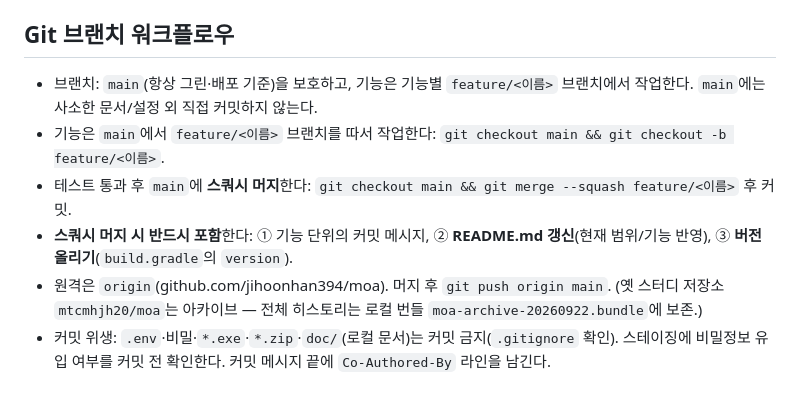
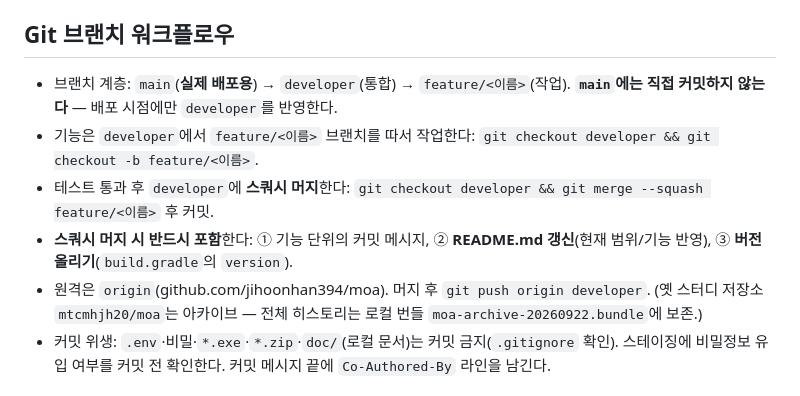
Before and after one commit to jihoonhan394/moa, a Markdown page: AGENTS.md, the part around the change. GitHub-like rendering.

Commit message:
docs: 브랜치 규칙 정정 — main(배포) → developer(통합) → feature/
직전 커밋(1579fc5)에서 옛 3계층(main→mtcmhjh20→developer) 중 폐기 대상인
mtcmhjh20만 빼야 했는데 developer까지 없애 배포 브랜치를 통합 브랜치로
잘못 바꿨다. main은 실제 배포용이므로 직접 커밋하지 않는다.

Co-Authored-By: Claude Opus 5 (1M context) <noreply@anthropic.com>

```diff
--- a/AGENTS.md
+++ b/AGENTS.md
@@ -95,11 +95,11 @@ Codex와 Claude Code는 작업 전 이 파일과 `doc/1차-진행/AGENTS.md`를
 
 ## Git 브랜치 워크플로우
 
-- 브랜치: `main`(항상 그린·배포 기준)을 보호하고, 기능은 기능별 `feature/<이름>` 브랜치에서 작업한다. `main`에는 사소한 문서/설정 외 직접 커밋하지 않는다.
-- 기능은 `main`에서 `feature/<이름>` 브랜치를 따서 작업한다: `git checkout main && git checkout -b feature/<이름>`.
-- 테스트 통과 후 `main`에 **스쿼시 머지**한다: `git checkout main && git merge --squash feature/<이름>` 후 커밋.
+- 브랜치 계층: `main`(**실제 배포용**) → `developer`(통합) → `feature/<이름>`(작업). **`main`에는 직접 커밋하지 않는다** — 배포 시점에만 `developer`를 반영한다.
+- 기능은 `developer`에서 `feature/<이름>` 브랜치를 따서 작업한다: `git checkout developer && git checkout -b feature/<이름>`.
+- 테스트 통과 후 `developer`에 **스쿼시 머지**한다: `git checkout developer && git merge --squash feature/<이름>` 후 커밋.
 - **스쿼시 머지 시 반드시 포함**한다: ① 기능 단위의 커밋 메시지, ② **README.md 갱신**(현재 범위/기능 반영), ③ **버전 올리기**(`build.gradle`의 `version`).
-- 원격은 `origin`(github.com/jihoonhan394/moa). 머지 후 `git push origin main`. (옛 스터디 저장소 `mtcmhjh20/moa`는 아카이브 — 전체 히스토리는 로컬 번들 `moa-archive-20260922.bundle`에 보존.)
+- 원격은 `origin`(github.com/jihoonhan394/moa). 머지 후 `git push origin developer`. (옛 스터디 저장소 `mtcmhjh20/moa`는 아카이브 — 전체 히스토리는 로컬 번들 `moa-archive-20260922.bundle`에 보존.)
 - 커밋 위생: `.env`·비밀·`*.exe`·`*.zip`·`doc/`(로컬 문서)는 커밋 금지(`.gitignore` 확인). 스테이징에 비밀정보 유입 여부를 커밋 전 확인한다. 커밋 메시지 끝에 `Co-Authored-By` 라인을 남긴다.
 
 ## 인프라·환경 참고
```
